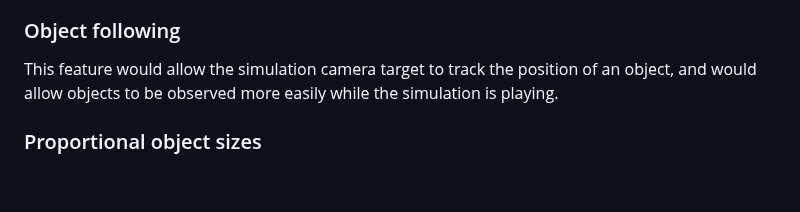
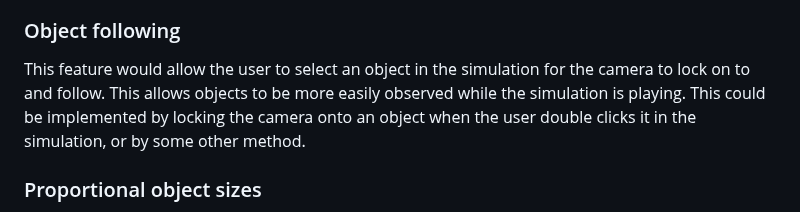
Before and after one commit to uoa-compsci399-s2-2026-anna/team-9-project, a Markdown page: README.md, the part around the change. Rendered like a GitHub page; blank space fills up the shorter version.

Commit message:
Update README.md
Co-authored-by: Derek Chai <chderek9@gmail.com>

```diff
--- a/README.md
+++ b/README.md
@@ -183,7 +183,7 @@ Currently, only the Solar System, Kepler-16, and TRAPPIST-1 are supported. This
 
 ### Object following
 
-This feature would allow the simulation camera target to track the position of an object, and would allow objects to be observed more easily while the simulation is playing.
+This feature would allow the user to select an object in the simulation for the camera to lock on to and follow. This allows objects to be more easily observed while the simulation is playing. This could be implemented by locking the camera onto an object when the user double clicks it in the simulation, or by some other method.
 
 ### Proportional object sizes
 
```
